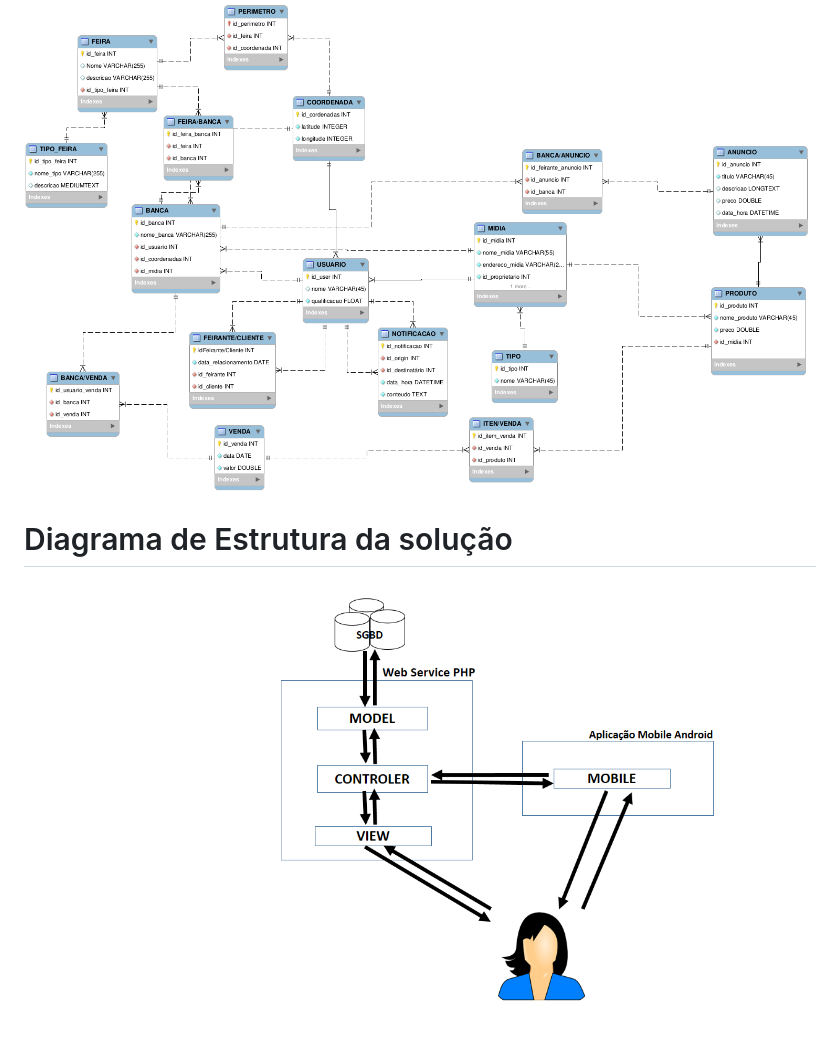
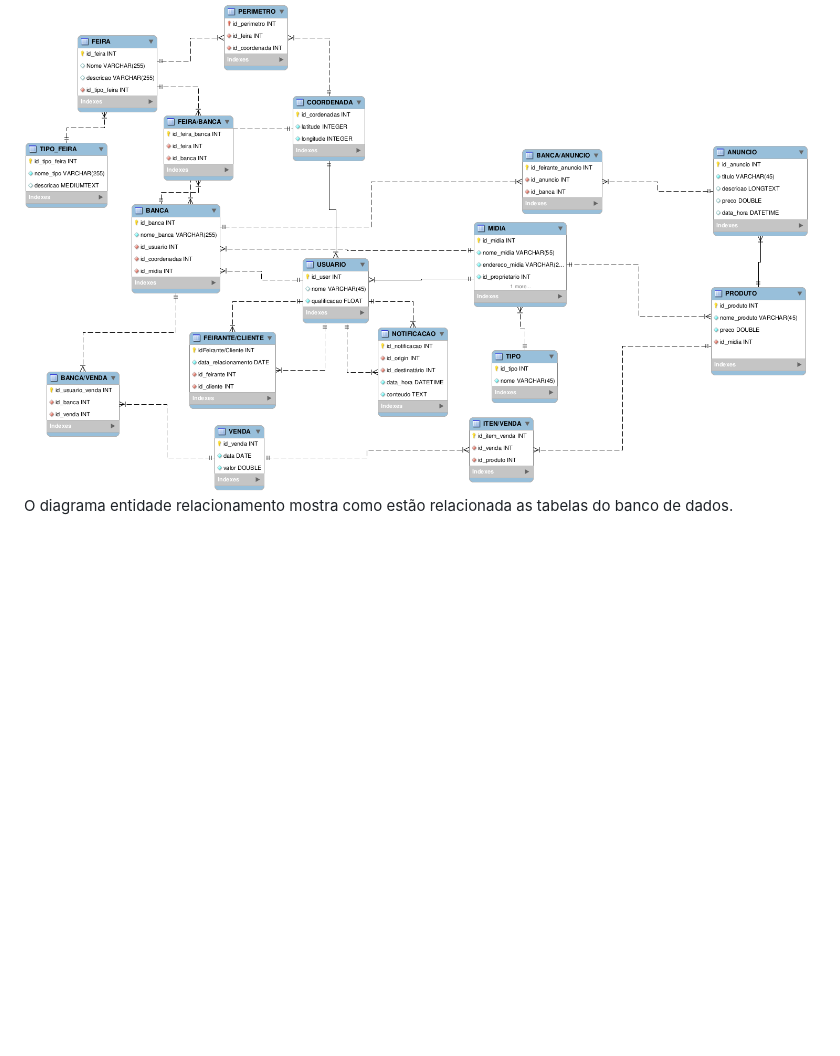
Before and after one commit to infsolution/Projeto-FindFer, a Markdown page: README.md, the part around the change printed below. GitHub-like rendering; pictures changed too: Documentos/Diagrama_Arquitetura_Solucao.png; blank space fills up the shorter version.

```diff
--- a/README.md
+++ b/README.md
@@ -19,6 +24,4 @@ uma forma de venda online para comodidade dos seus usuários.
 # Modelo Entidade Relacionamento
 
 !["Modelo Entidade Relacionamento"](/Documentos/Diagrama_Entidade_Relacionamento.png)
-
-# Diagrama de Estrutura da solução
-!["Diagrama de Estrutura"](/Documentos/Diagrama_Arquitetura_Solucao.png)
+O diagrama entidade relacionamento mostra como estão relacionada as tabelas do banco de dados.
```
Also changed, not shown: other parts of README.md (+8 -3 lines), Documentos/Diagrama_de_Classes.png (deleted), Documentos/Diagrma_de_Classes.png (added), 6 other files.
